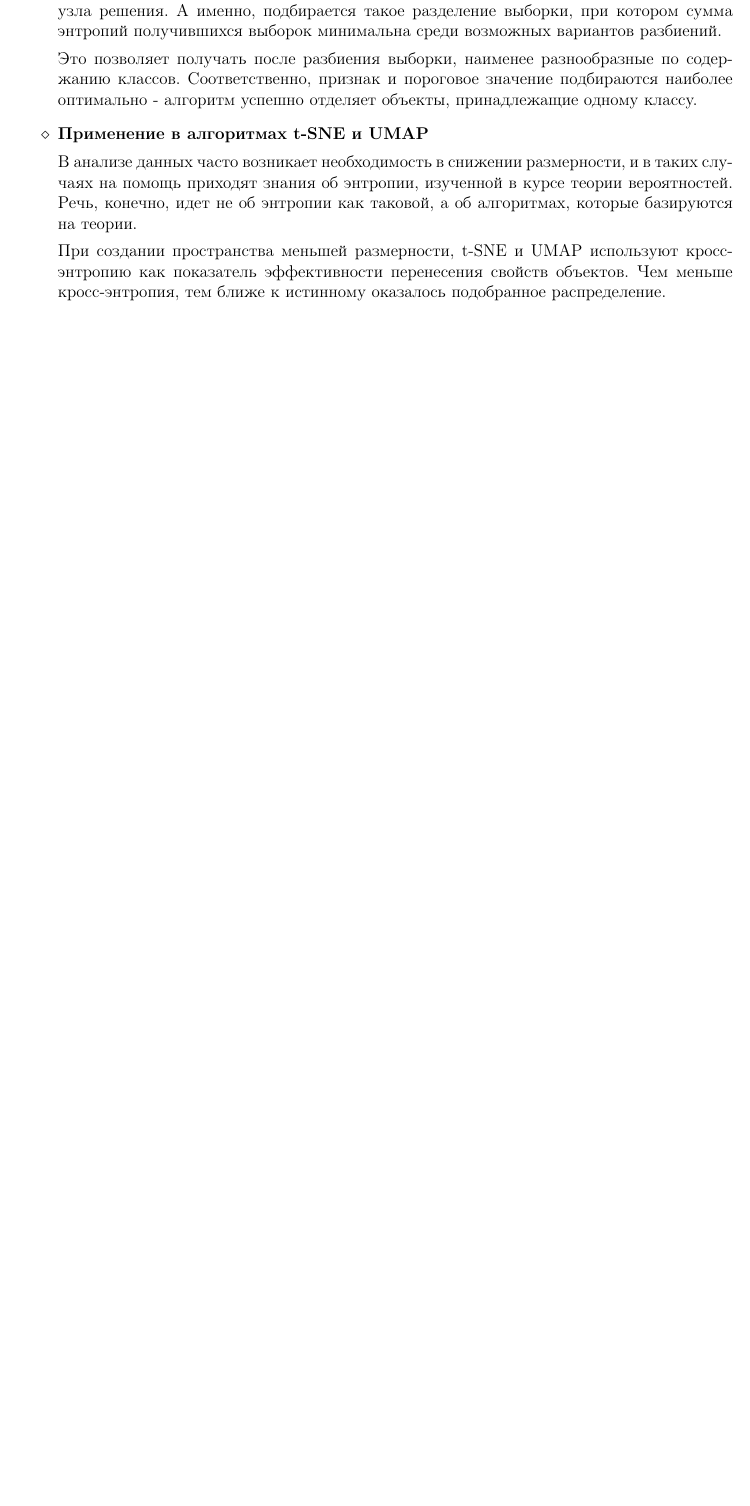
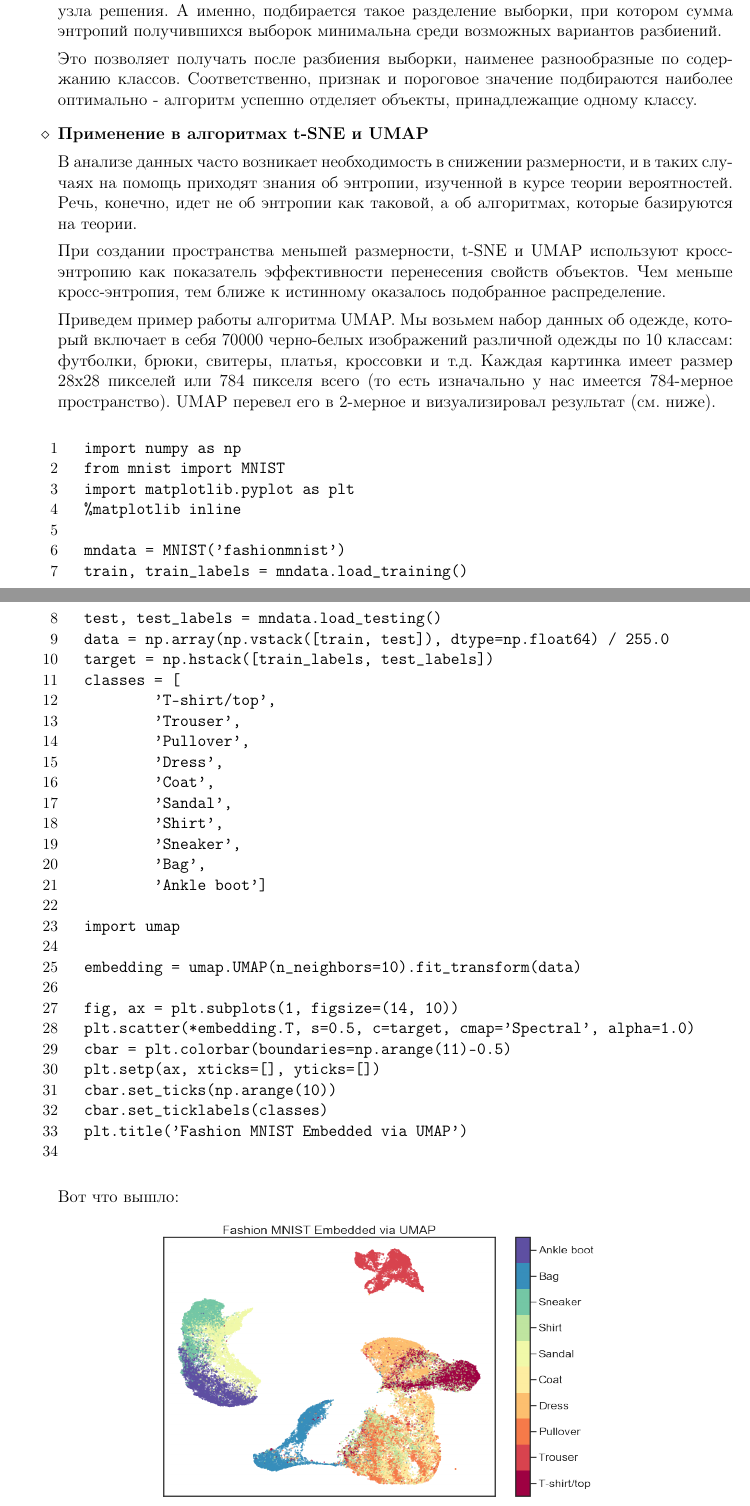
Before and after one commit to oomaystrenko/entropy, a LaTeX document (Entropia_1.tex, which reads umap_applications.tex): part of page 5 of 5 before the commit and two parts of pages 5 and 6 of 6 after it, the two joined at a grey line, cut so that both start at the same text, the shorter picture padded with empty space. Compiled offline with pdfLaTeX.

Commit message:
Редактила свой файл

```diff
--- a/umap_applications.tex
+++ b/umap_applications.tex
@@ -19,7 +19,51 @@
 
 	При создании пространства меньшей размерности, t-SNE и UMAP используют кросс-энтропию как показатель эффективности перенесения свойств объектов. Чем меньше кросс-энтропия, тем ближе к истинному оказалось подобранное распределение.
 
+	Приведем пример работы алгоритма UMAP. Мы возьмем набор данных об одежде, который включает в себя 70000 черно-белых изображений различной одежды по 10 классам: футболки, брюки, свитеры, платья, кроссовки и т.д. Каждая картинка имеет размер 28x28 пикселей или 784 пикселя всего (то есть изначально у нас имеется 784-мерное пространство). UMAP перевел его в 2-мерное и визуализировал результат (см. ниже).
 
+	\begin{listing}[1]{1}
+import numpy as np
+from mnist import MNIST
+import matplotlib.pyplot as plt
+%matplotlib inline
 
+mndata = MNIST('fashionmnist')
+train, train_labels = mndata.load_training()
+test, test_labels = mndata.load_testing()
+data = np.array(np.vstack([train, test]), dtype=np.float64) / 255.0
+target = np.hstack([train_labels, test_labels])
+classes = [
+	'T-shirt/top',
+	'Trouser',
+	'Pullover',
+	'Dress',
+	'Coat',
+	'Sandal',
+	'Shirt',
+	'Sneaker',
+	'Bag',
+	'Ankle boot']
+
+import umap
+
+embedding = umap.UMAP(n_neighbors=10).fit_transform(data)
+
+fig, ax = plt.subplots(1, figsize=(14, 10))
+plt.scatter(*embedding.T, s=0.5, c=target, cmap='Spectral', alpha=1.0)
+cbar = plt.colorbar(boundaries=np.arange(11)-0.5)
+plt.setp(ax, xticks=[], yticks=[])
+cbar.set_ticks(np.arange(10))
+cbar.set_ticklabels(classes)
+plt.title('Fashion MNIST Embedded via UMAP')
+	\end{listing}
+
+Вот что вышло:
+\begin{figure}[bh]
+	\noindent\centering{
+		\includegraphics[height=70mm, width=110mm]{umap.png}
+	}
+	\caption{Алгоритм UMAP}
+	\label{figCurves}
+\end{figure}
 
 \end{itemize}
```
Also changed, not shown: Entropia_1.pdf, umap.png (added).
